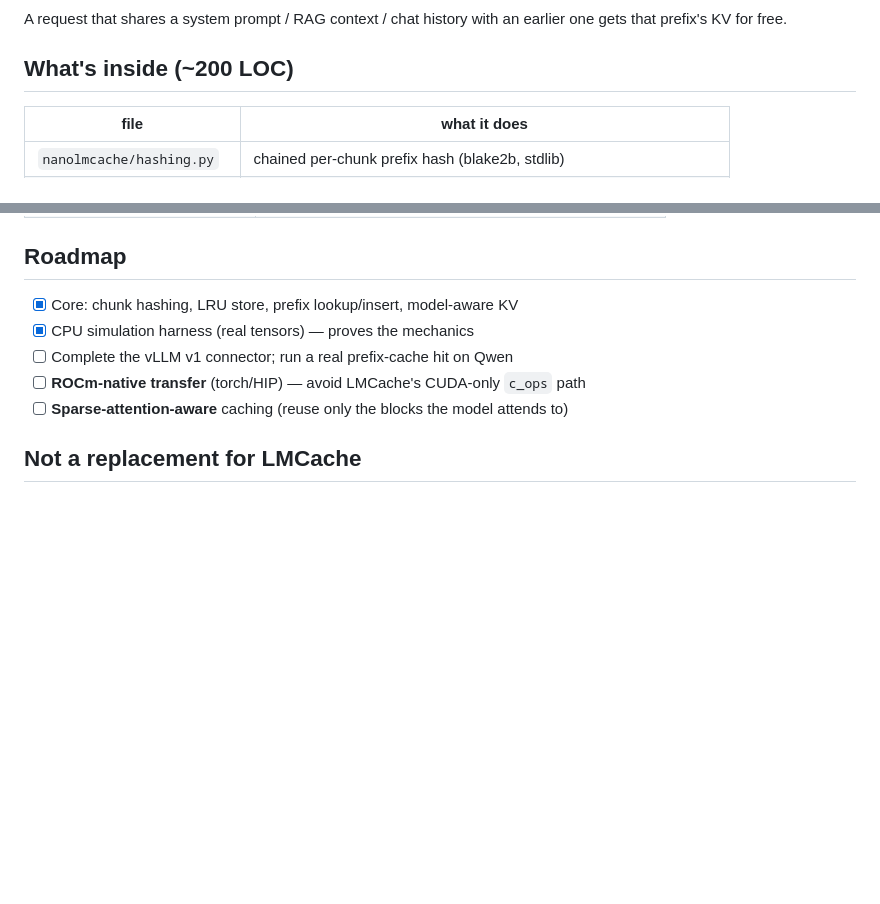
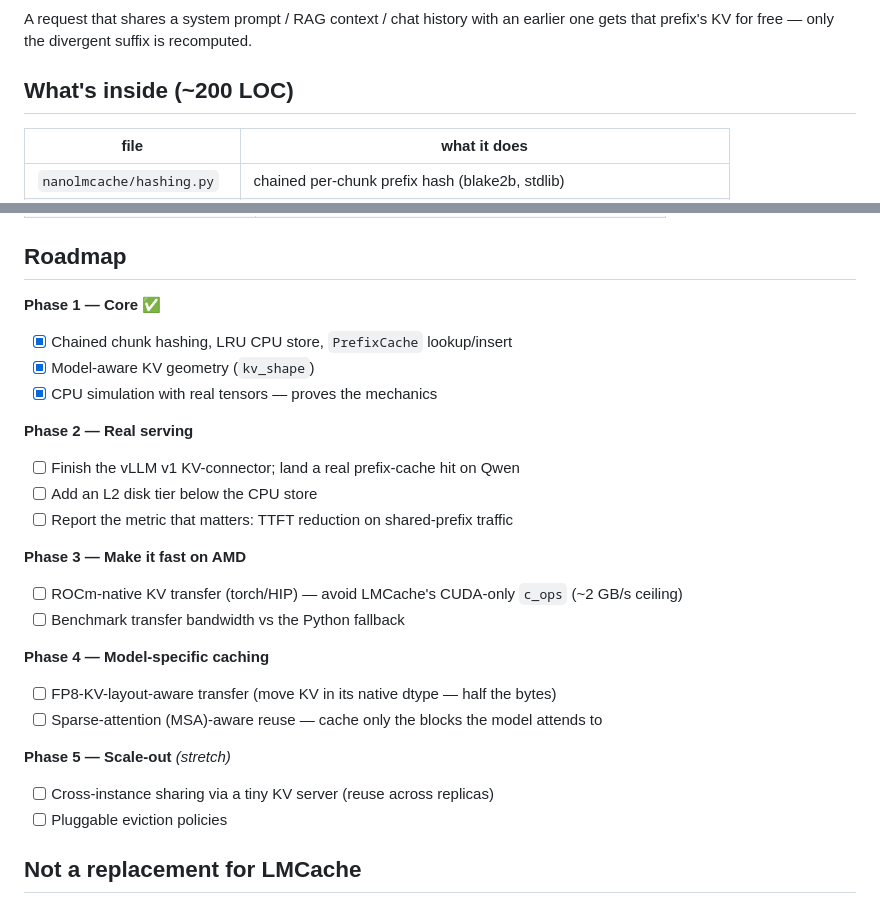
Before and after one commit to 2imi9/nano-LMcache, a Markdown page: README.md, 2 parts joined by grey strips. Rendered like a GitHub page; blank space fills up the shorter version.

Commit message:
README: Mermaid architecture graph (GitHub-native) + phased roadmap

````diff
--- a/README.md
+++ b/README.md
@@ -32,7 +30,7 @@ prompt tokens ──► split into fixed-size chunks
 ```
 
 A request that shares a system prompt / RAG context / chat history with an earlier
-one gets that prefix's KV for free.
+one gets that prefix's KV for free — only the divergent suffix is recomputed.
 
 ## What's inside (~200 LOC)
 
@@ -95,11 +93,27 @@ moving fewer bytes (FP8) and a native transfer path are the real levers.
 
 ## Roadmap
 
-- [x] Core: chunk hashing, LRU store, prefix lookup/insert, model-aware KV
-- [x] CPU simulation harness (real tensors) — proves the mechanics
-- [ ] Complete the vLLM v1 connector; run a real prefix-cache hit on Qwen
-- [ ] **ROCm-native transfer** (torch/HIP) — avoid LMCache's CUDA-only `c_ops` path
-- [ ] **Sparse-attention-aware** caching (reuse only the blocks the model attends to)
+**Phase 1 — Core** ✅
+- [x] Chained chunk hashing, LRU CPU store, `PrefixCache` lookup/insert
+- [x] Model-aware KV geometry (`kv_shape`)
+- [x] CPU simulation with real tensors — proves the mechanics
+
+**Phase 2 — Real serving**
+- [ ] Finish the vLLM v1 KV-connector; land a real prefix-cache hit on Qwen
+- [ ] Add an L2 disk tier below the CPU store
+- [ ] Report the metric that matters: TTFT reduction on shared-prefix traffic
+
+**Phase 3 — Make it fast on AMD**
+- [ ] ROCm-native KV transfer (torch/HIP) — avoid LMCache's CUDA-only `c_ops` (~2 GB/s ceiling)
+- [ ] Benchmark transfer bandwidth vs the Python fallback
+
+**Phase 4 — Model-specific caching**
+- [ ] FP8-KV-layout-aware transfer (move KV in its native dtype — half the bytes)
+- [ ] Sparse-attention (MSA)-aware reuse — cache only the blocks the model attends to
+
+**Phase 5 — Scale-out** *(stretch)*
+- [ ] Cross-instance sharing via a tiny KV server (reuse across replicas)
+- [ ] Pluggable eviction policies
 
 ## Not a replacement for LMCache
 
````
Also changed, not shown: other parts of README.md (+11 -13 lines).
